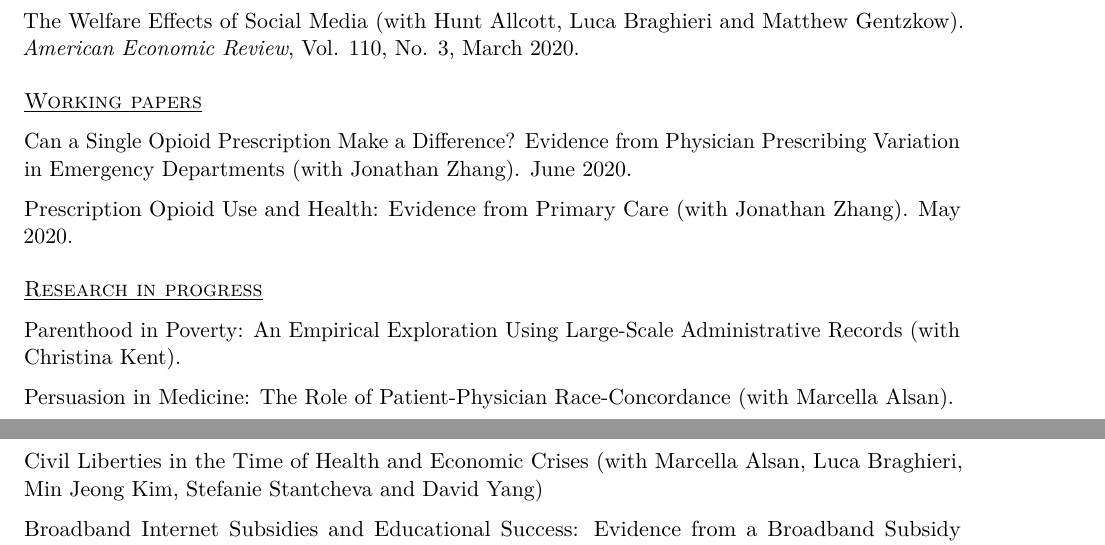
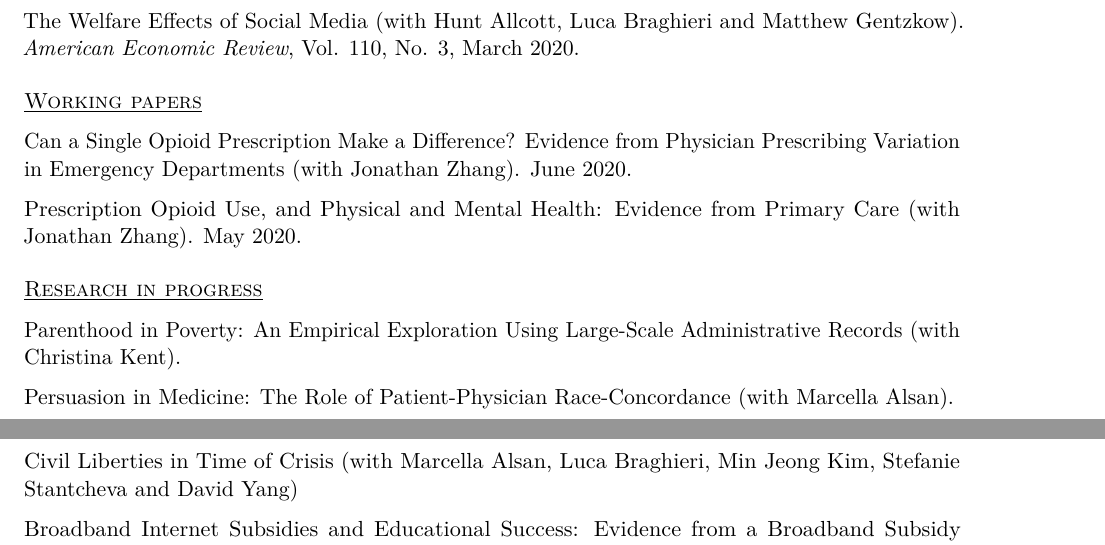
Before and after one commit to SarahEichm/saraheichmeyer.com, a LaTeX CV (CV.tex): two parts of pages 1 and 2 of 2, joined at a grey line, cut so that both start at the same text. Compiled offline with pdfLaTeX.

Commit message:
small paper title changes

```diff
--- a/CV.tex
+++ b/CV.tex
@@ -120,7 +120,7 @@
 
 Can a Single Opioid Prescription Make a Difference? Evidence from Physician Prescribing Variation in Emergency Departments (with Jonathan Zhang). June 2020.
 
-Prescription Opioid Use and Health: Evidence from Primary Care (with Jonathan Zhang). May 2020.
+Prescription Opioid Use, and Physical and Mental Health: Evidence from Primary Care (with Jonathan Zhang). May 2020.
 
 
 \medskip
@@ -132,7 +132,7 @@
 
 Persuasion in Medicine: The Role of Patient-Physician Race-Concordance (with Marcella Alsan).
 
-Civil Liberties in the Time of Health and Economic Crises (with Marcella Alsan, Luca Braghieri, Min Jeong Kim, Stefanie Stantcheva and David Yang)
+Civil Liberties in Time of Crisis (with Marcella Alsan, Luca Braghieri, Min Jeong Kim, Stefanie Stantcheva and David Yang)
 
 Broadband Internet Subsidies and Educational Success: Evidence from a Broadband Subsidy Program for Low-Income Students.
 
```
Also changed, not shown: CV.pdf, 2 other files.
